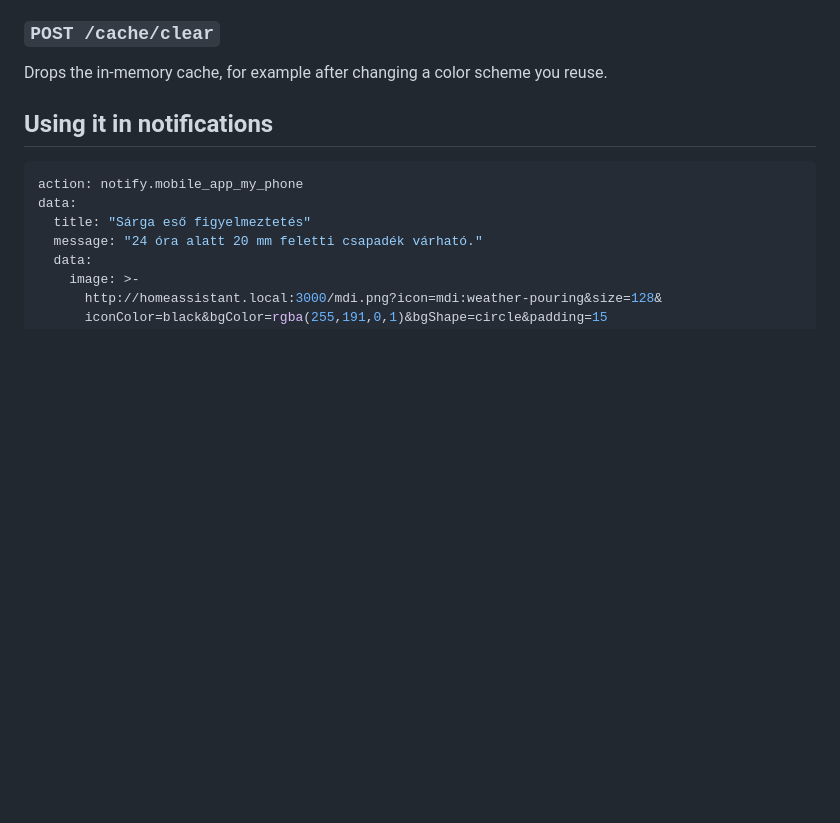
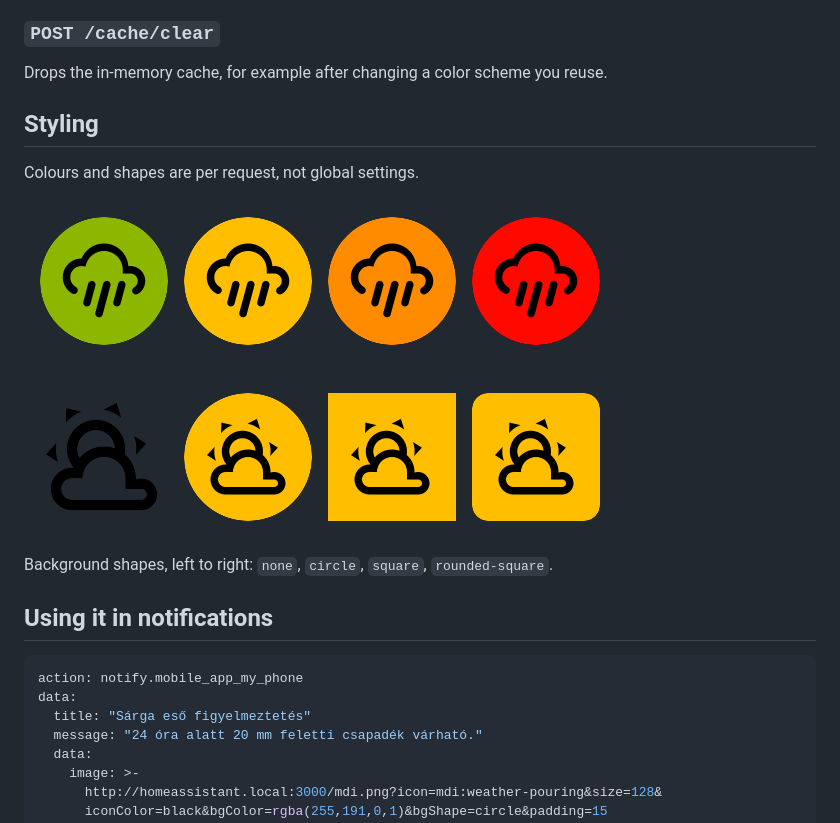
Before and after one commit to Netesfiu/hass-addons, a Markdown page: svg-to-png/DOCS.md, the part around the change. GitHub-like rendering; pictures changed too: svg-to-png/docs/severity-palette.png (added), svg-to-png/docs/shapes.png (added); blank space fills up the shorter version.

```diff
--- a/svg-to-png/DOCS.md
+++ b/svg-to-png/DOCS.md
@@ -54,6 +54,16 @@ Number of cached variants and their size.
 ### `POST /cache/clear`
 
 Drops the in-memory cache, for example after changing a color scheme you reuse.
+
+## Styling
+
+Colours and shapes are per request, not global settings.
+
+![Severity colours](https://raw.githubusercontent.com/Netesfiu/hass-addons/master/svg-to-png/docs/severity-palette.png)
+
+![Background shapes](https://raw.githubusercontent.com/Netesfiu/hass-addons/master/svg-to-png/docs/shapes.png)
+
+Background shapes, left to right: `none`, `circle`, `square`, `rounded-square`.
 
 ## Using it in notifications
 
```
Also changed, not shown: svg-to-png/README.md (+2 -0 lines).
